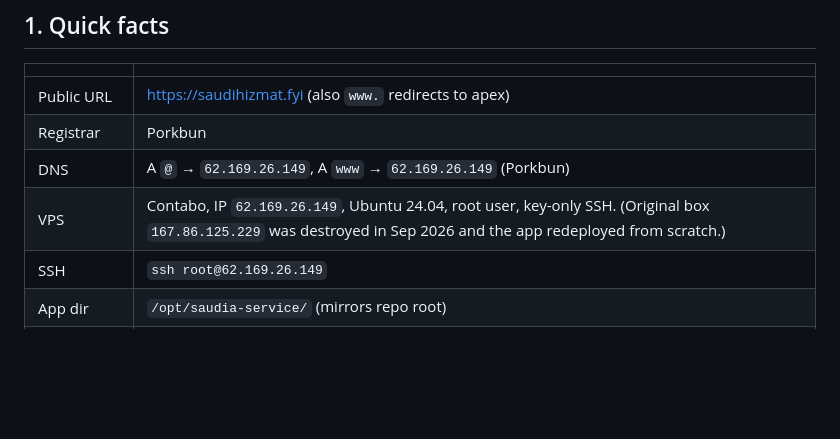
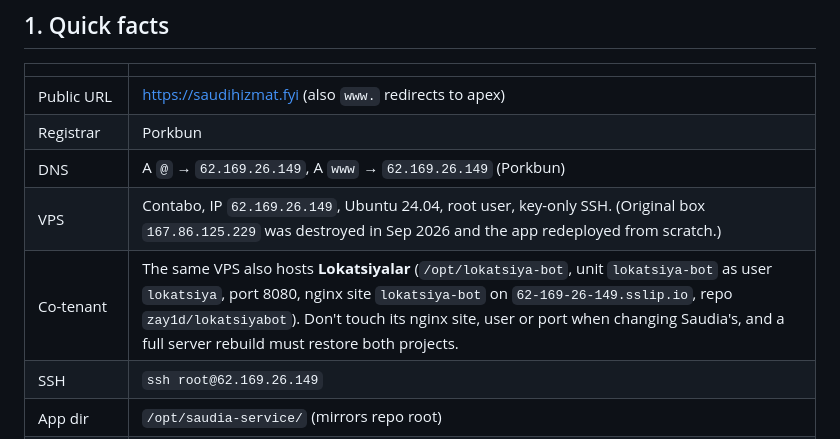
Before and after one commit to zay1d/saudiya-service, a Markdown page: CLAUDE.md, the part around the change. Rendered like a GitHub page; blank space fills up the shorter version.

Commit message:
docs: note Lokatsiyalar now shares the VPS
The rebuilt box hosts two projects side by side: this one and
zay1d/lokatsiyabot (its own systemd unit, user, port 8080 and nginx site
on 62-169-26-149.sslip.io). Record that in Quick facts so a future
Saudia session doesn't clobber the neighbour's nginx site or forget it
during the next server rebuild.

Co-Authored-By: Claude Fable 5.1 <noreply@anthropic.com>

```diff
--- a/CLAUDE.md
+++ b/CLAUDE.md
@@ -18,6 +18,7 @@ the repo so the next session has the same picture.
 | Registrar | Porkbun |
 | DNS | A `@` → `62.169.26.149`, A `www` → `62.169.26.149` (Porkbun) |
 | VPS | Contabo, IP `62.169.26.149`, Ubuntu 24.04, root user, key-only SSH. (Original box `167.86.125.229` was destroyed in Sep 2026 and the app redeployed from scratch.) |
+| Co-tenant | The same VPS also hosts **Lokatsiyalar** (`/opt/lokatsiya-bot`, unit `lokatsiya-bot` as user `lokatsiya`, port 8080, nginx site `lokatsiya-bot` on `62-169-26-149.sslip.io`, repo `zay1d/lokatsiyabot`). Don't touch its nginx site, user or port when changing Saudia's, and a full server rebuild must restore both projects. |
 | SSH | `ssh root@62.169.26.149` |
 | App dir | `/opt/saudia-service/` (mirrors repo root) |
 | Repo | https://github.com/zay1d/saudiya-service — **public**, owner `zay1d` |
```
